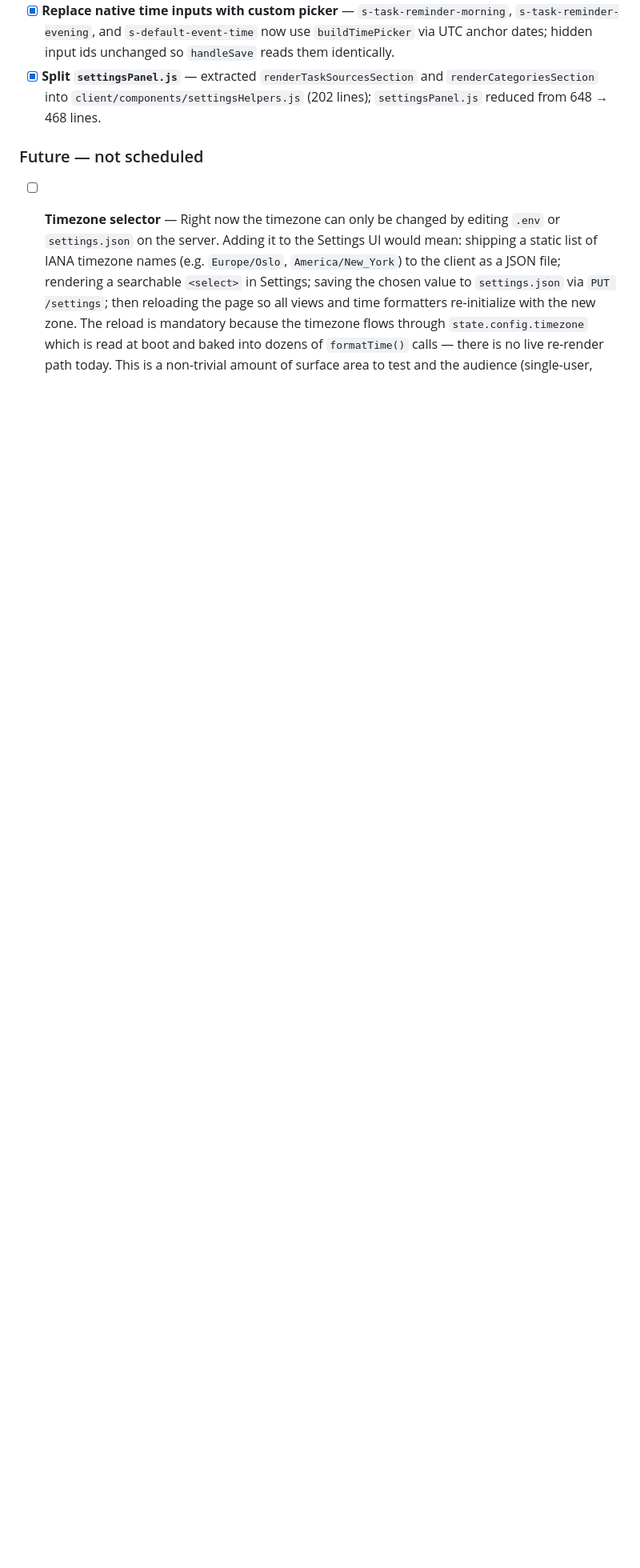
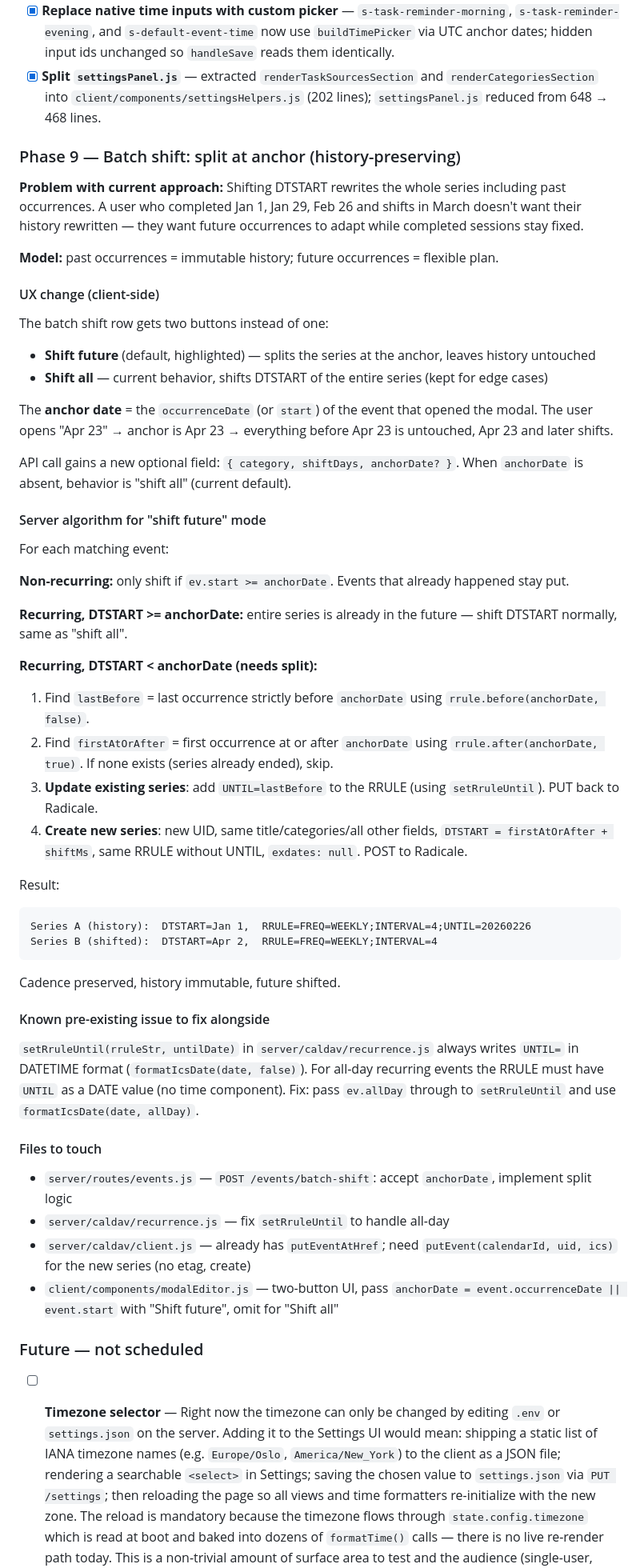
Before and after one commit to Gjessing1/nodecal, a Markdown page: CLAUDE.md, the part around one of its changes. Shown at 80% size. GitHub-like rendering; blank space fills up the shorter version.

Commit message:
chore: document Phase 9 — batch shift split-at-anchor in roadmap
Co-Authored-By: Claude Sonnet 4.6 <noreply@anthropic.com>

````diff
--- a/CLAUDE.md
+++ b/CLAUDE.md
@@ -510,6 +510,54 @@ No automated tests currently. RRULE edge cases and NLP parsing are the highest-r
 - [x] **Move sync range fields to Sync section** — `s-sync-history` and `s-sync-future` moved from Events to Sync section in `settingsPanel.js`.
 - [x] **Replace native time inputs with custom picker** — `s-task-reminder-morning`, `s-task-reminder-evening`, and `s-default-event-time` now use `buildTimePicker` via UTC anchor dates; hidden input ids unchanged so `handleSave` reads them identically.
 - [x] **Split `settingsPanel.js`** — extracted `renderTaskSourcesSection` and `renderCategoriesSection` into `client/components/settingsHelpers.js` (202 lines); `settingsPanel.js` reduced from 648 → 468 lines.
+
+### Phase 9 — Batch shift: split at anchor (history-preserving)
+
+**Problem with current approach:** Shifting DTSTART rewrites the whole series including past occurrences. A user who completed Jan 1, Jan 29, Feb 26 and shifts in March doesn't want their history rewritten — they want future occurrences to adapt while completed sessions stay fixed.
+
+**Model:** past occurrences = immutable history; future occurrences = flexible plan.
+
+#### UX change (client-side)
+
+The batch shift row gets two buttons instead of one:
+- **Shift future** (default, highlighted) — splits the series at the anchor, leaves history untouched
+- **Shift all** — current behavior, shifts DTSTART of the entire series (kept for edge cases)
+
+The **anchor date** = the `occurrenceDate` (or `start`) of the event that opened the modal. The user opens "Apr 23" → anchor is Apr 23 → everything before Apr 23 is untouched, Apr 23 and later shifts.
+
+API call gains a new optional field: `{ category, shiftDays, anchorDate? }`. When `anchorDate` is absent, behavior is "shift all" (current default).
+
+#### Server algorithm for "shift future" mode
+
+For each matching event:
+
+**Non-recurring:** only shift if `ev.start >= anchorDate`. Events that already happened stay put.
+
+**Recurring, DTSTART >= anchorDate:** entire series is already in the future — shift DTSTART normally, same as "shift all".
+
+**Recurring, DTSTART < anchorDate (needs split):**
+1. Find `lastBefore` = last occurrence strictly before `anchorDate` using `rrule.before(anchorDate, false)`.
+2. Find `firstAtOrAfter` = first occurrence at or after `anchorDate` using `rrule.after(anchorDate, true)`. If none exists (series already ended), skip.
+3. **Update existing series**: add `UNTIL=lastBefore` to the RRULE (using `setRruleUntil`). PUT back to Radicale.
+4. **Create new series**: new UID, same title/categories/all other fields, `DTSTART = firstAtOrAfter + shiftMs`, same RRULE without UNTIL, `exdates: null`. POST to Radicale.
+
+Result:
+```
+Series A (history):  DTSTART=Jan 1,  RRULE=FREQ=WEEKLY;INTERVAL=4;UNTIL=20260226
+Series B (shifted):  DTSTART=Apr 2,  RRULE=FREQ=WEEKLY;INTERVAL=4
+```
+Cadence preserved, history immutable, future shifted.
+
+#### Known pre-existing issue to fix alongside
+
+`setRruleUntil(rruleStr, untilDate)` in `server/caldav/recurrence.js` always writes `UNTIL=` in DATETIME format (`formatIcsDate(date, false)`). For all-day recurring events the RRULE must have `UNTIL` as a DATE value (no time component). Fix: pass `ev.allDay` through to `setRruleUntil` and use `formatIcsDate(date, allDay)`.
+
+#### Files to touch
+
+- `server/routes/events.js` — `POST /events/batch-shift`: accept `anchorDate`, implement split logic
+- `server/caldav/recurrence.js` — fix `setRruleUntil` to handle all-day
+- `server/caldav/client.js` — already has `putEventAtHref`; need `putEvent(calendarId, uid, ics)` for the new series (no etag, create)
+- `client/components/modalEditor.js` — two-button UI, pass `anchorDate = event.occurrenceDate || event.start` with "Shift future", omit for "Shift all"
 
 ### Future — not scheduled
 
````
Also changed, not shown: other parts of CLAUDE.md (+1 -1 lines).
